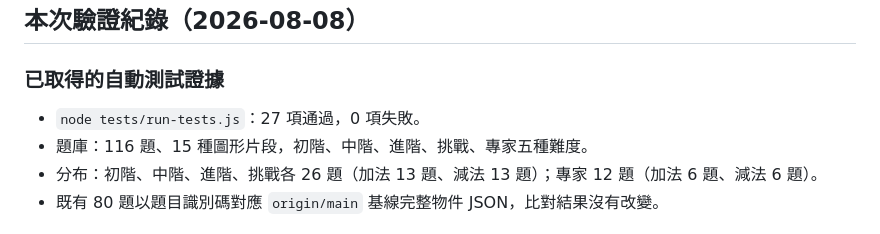
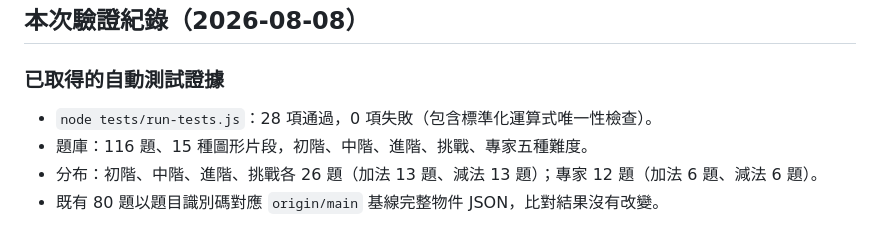
Before and after one commit to andychung0214/shape-sum-atelier, a Markdown page: docs/TEST-PLAN.md, the part around the change. GitHub-like rendering.

Commit message:
docs: 更新測試數量紀錄

```diff
--- a/docs/TEST-PLAN.md
+++ b/docs/TEST-PLAN.md
@@ -4,7 +4,7 @@
 
 ### 已取得的自動測試證據
 
-- `node tests/run-tests.js`：27 項通過，0 項失敗。
+- `node tests/run-tests.js`：28 項通過，0 項失敗（包含標準化運算式唯一性檢查）。
 - 題庫：116 題、15 種圖形片段，初階、中階、進階、挑戰、專家五種難度。
 - 分布：初階、中階、進階、挑戰各 26 題（加法 13 題、減法 13 題）；專家 12 題（加法 6 題、減法 6 題）。
 - 既有 80 題以題目識別碼對應 `origin/main` 基線完整物件 JSON，比對結果沒有改變。
```
